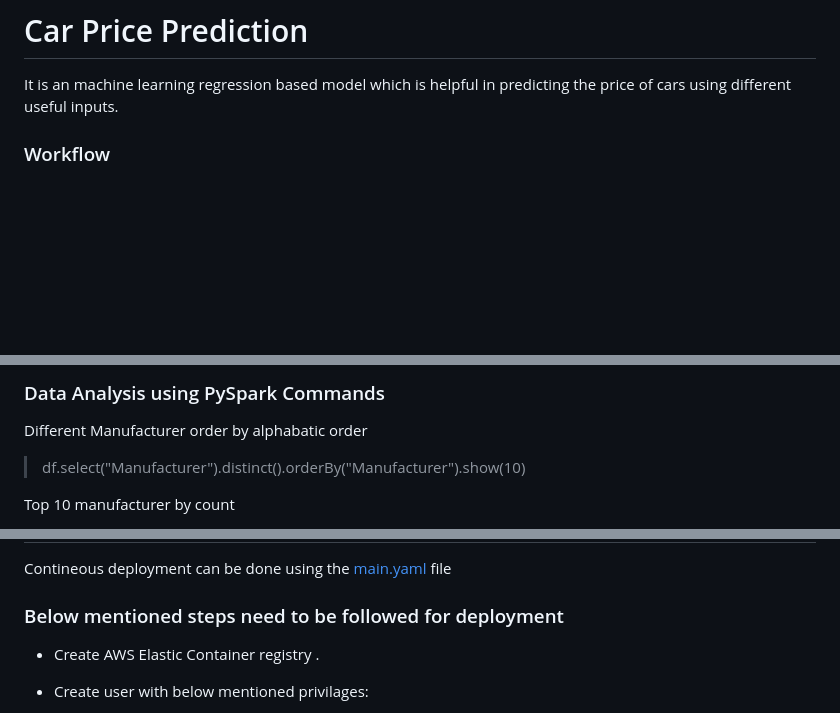
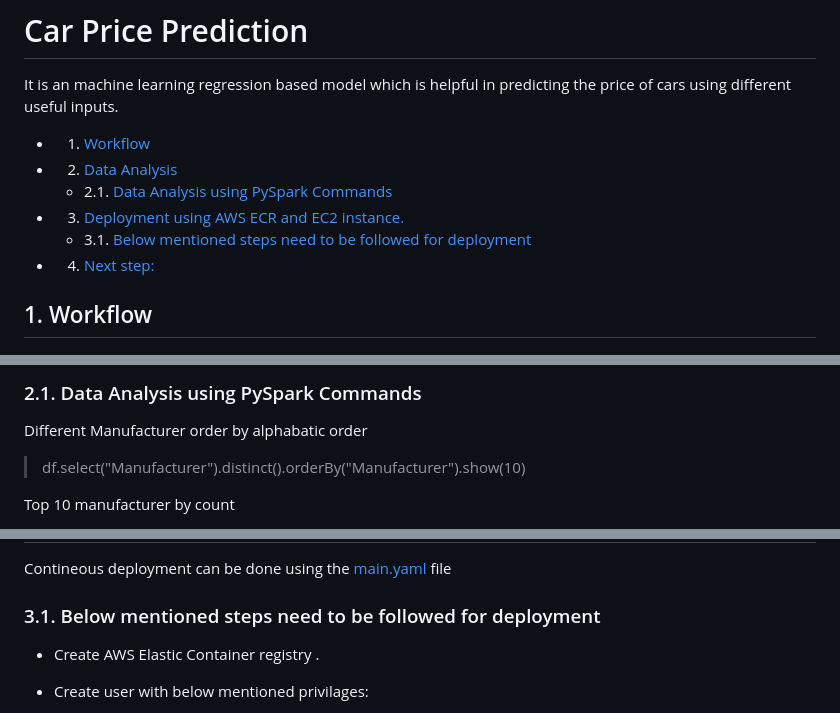
Before and after one commit to SaurabhNair239/Car-Price-Predictor, a Markdown page: README.md, 3 parts joined by grey strips. GitHub-like rendering; blank space fills up the shorter version.

Commit message:
Adding TOC

```diff
--- a/README.md
+++ b/README.md
@@ -1,7 +1,14 @@
 # Car Price Prediction
 It is an machine learning regression based model which is helpful in predicting the price of cars using different useful inputs.
 
-### Workflow
+* 1. [Workflow](#Workflow)
+* 2. [Data Analysis](#DataAnalysis)
+	* 2.1. [ Data Analysis using PySpark Commands](#DataAnalysisusingPySparkCommands)
+* 3. [Deployment using AWS ECR and EC2 instance.](#DeploymentusingAWSECRandEC2instance.)
+	* 3.1. [Below mentioned steps need to be followed for deployment](#Belowmentionedstepsneedtobefollowedfordeployment)
+* 4. [Next step:](#Nextstep:)
+
+##  1. <a name='Workflow'></a>Workflow
 ![ML Workflow](https://github.com/SaurabhNair239/Car-Price-predictor/blob/main/images/car_price_workflow.jpg)
 
 Dataset: https://www.kaggle.com/datasets/deepcontractor/car-price-prediction-challenge
@@ -14,5 +21,5 @@ Pyspark Data Analysis: https://colab.research.google.com/drive/1iEGi036Bk1hfBJRe
 
-###  Data Analysis using PySpark Commands
+###  2.1. <a name='DataAnalysisusingPySparkCommands'></a> Data Analysis using PySpark Commands
 
 Different Manufacturer order by alphabatic order
 
@@ -65,7 +72,7 @@ Total sales in last 10 years
 
 Contineous deployment can be done using the [main.yaml](https://github.com/SaurabhNair239/Car-Price-Predictor/blob/main/.github/workflows/main.yaml) file
 
-### Below mentioned steps need to be followed for deployment
+###  3.1. <a name='Belowmentionedstepsneedtobefollowedfordeployment'></a>Below mentioned steps need to be followed for deployment
 
 * Create AWS Elastic Container registry .
 
```
Also changed, not shown: other parts of README.md (+3 -3 lines).
